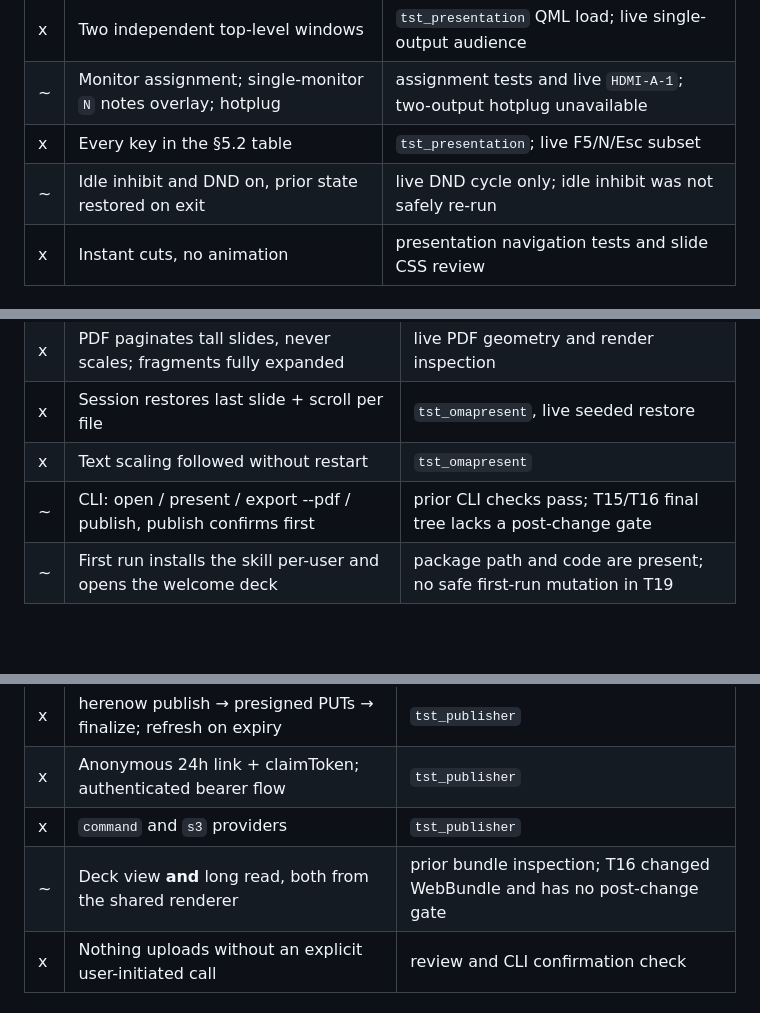
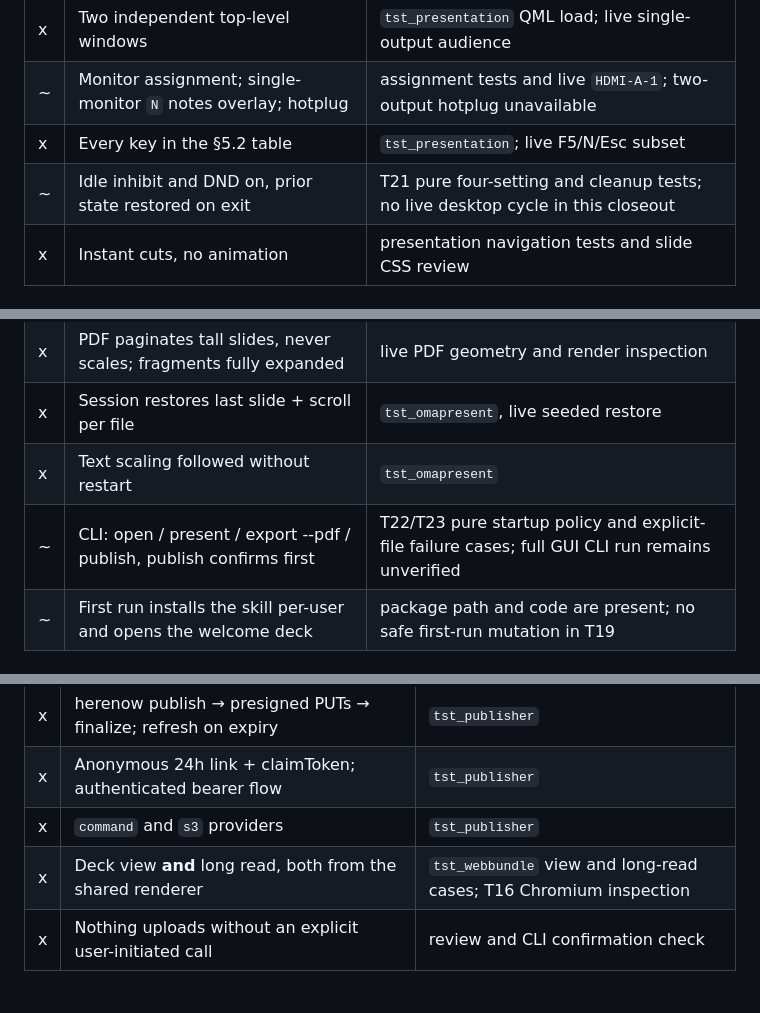
Before and after one commit to jethrojones/omapresent, a Markdown page: docs/acceptance.md, 3 parts joined by grey strips. Rendered like a GitHub page; blank space fills up the shorter version.

```diff
--- a/docs/acceptance.md
+++ b/docs/acceptance.md
@@ -79,7 +79,7 @@ Status: `—` not started · `~` in progress · `x` done and verified
 | x | Two independent top-level windows | `tst_presentation` QML load; live single-output audience |
 | ~ | Monitor assignment; single-monitor `N` notes overlay; hotplug | assignment tests and live `HDMI-A-1`; two-output hotplug unavailable |
 | x | Every key in the §5.2 table | `tst_presentation`; live F5/N/Esc subset |
-| ~ | Idle inhibit and DND on, prior state restored on exit | live DND cycle only; idle inhibit was not safely re-run |
+| ~ | Idle inhibit and DND on, prior state restored on exit | T21 pure four-setting and cleanup tests; no live desktop cycle in this closeout |
 | x | Instant cuts, no animation | presentation navigation tests and slide CSS review |
 
 ## §8 PDF, §4.10 editor, §10 app — `app-shell` (T8)
@@ -92,7 +92,7 @@ Status: `—` not started · `~` in progress · `x` done and verified
 | x | PDF paginates tall slides, never scales; fragments fully expanded | live PDF geometry and render inspection |
 | x | Session restores last slide + scroll per file | `tst_omapresent`, live seeded restore |
 | x | Text scaling followed without restart | `tst_omapresent` |
-| ~ | CLI: open / present / export --pdf / publish, publish confirms first | prior CLI checks pass; T15/T16 final tree lacks a post-change gate |
+| ~ | CLI: open / present / export --pdf / publish, publish confirms first | T22/T23 pure startup policy and explicit-file failure cases; full GUI CLI run remains unverified |
 | ~ | First run installs the skill per-user and opens the welcome deck | package path and code are present; no safe first-run mutation in T19 |
 
 ## §9 Publish — `publish` (T6)
@@ -104,7 +104,7 @@ Status: `—` not started · `~` in progress · `x` done and verified
 | x | herenow publish → presigned PUTs → finalize; refresh on expiry | `tst_publisher` |
 | x | Anonymous 24h link + claimToken; authenticated bearer flow | `tst_publisher` |
 | x | `command` and `s3` providers | `tst_publisher` |
-| ~ | Deck view **and** long read, both from the shared renderer | prior bundle inspection; T16 changed WebBundle and has no post-change gate |
+| x | Deck view **and** long read, both from the shared renderer | `tst_webbundle` view and long-read cases; T16 Chromium inspection |
 | x | Nothing uploads without an explicit user-initiated call | review and CLI confirmation check |
 
 ## §7, §11, §12, §13 Skill, welcome, packaging — `skill-docs` (T7)
```
Also changed, not shown: other parts of docs/acceptance.md (+33 -14 lines), worklog.md (+7 -0 lines).
